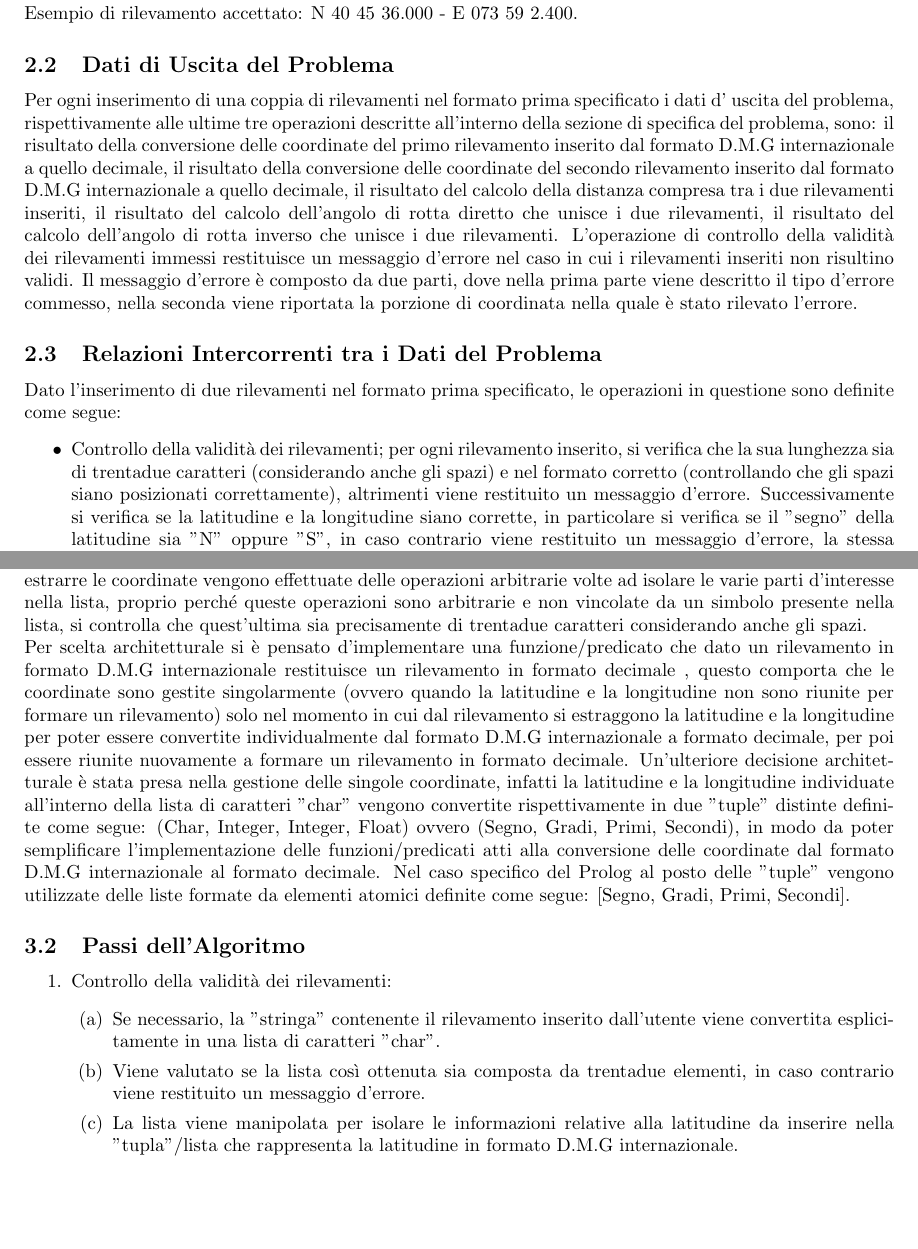
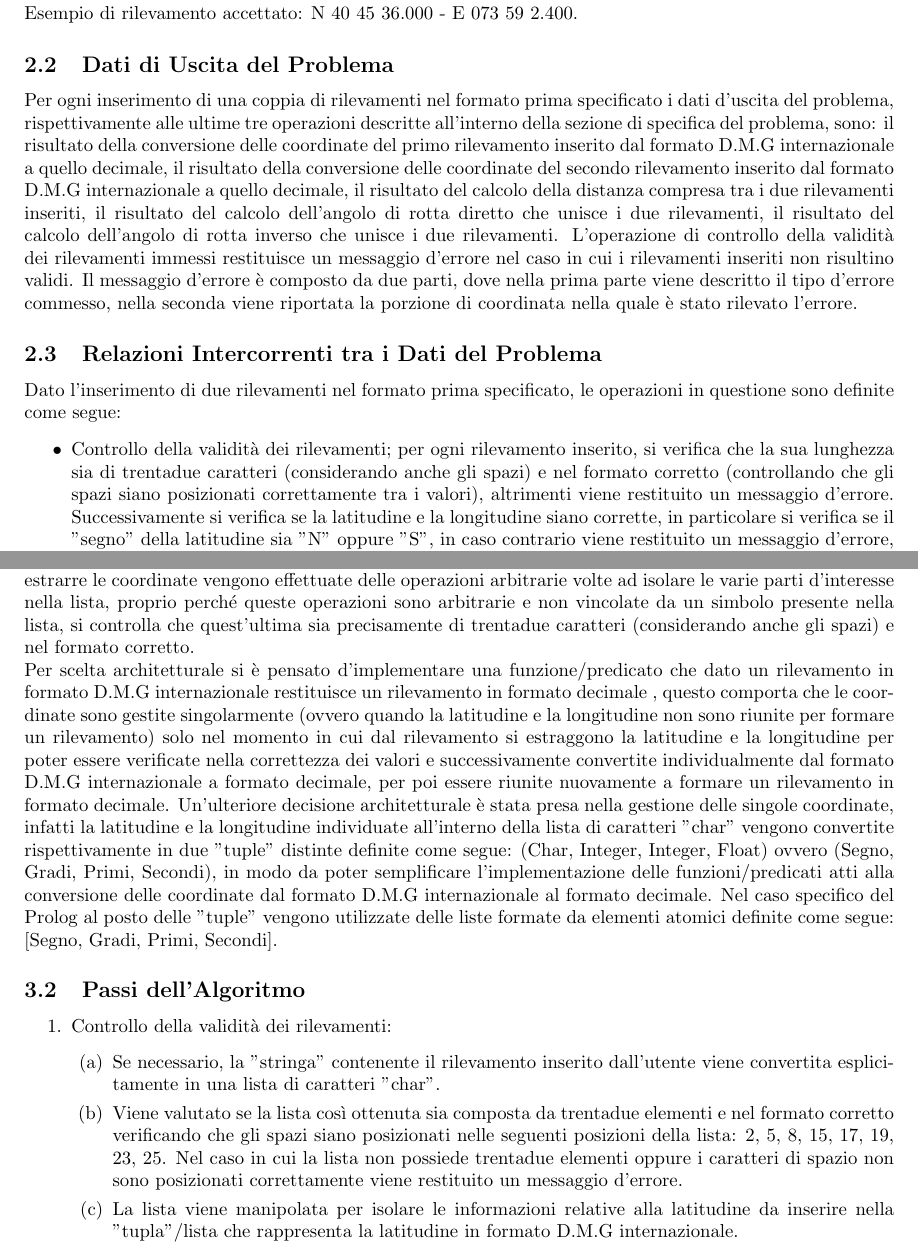
Before and after one commit to R0mb0/Course-calculator, a LaTeX document (Report/Report.tex): two parts of pages 2 and 4 of 32, joined at a grey line, cut so that both start at the same text, the shorter picture padded with empty space. Compiled offline with pdfLaTeX.

Commit message:
Minor Fixes

```diff
--- a/Report/Report.tex
+++ b/Report/Report.tex
@@ -63,13 +63,13 @@ Per ciascuna delle quattro operazioni, i dati d'ingresso del problema sono rappr
 Esempio di rilevamento accettato: N 40 45 36.000 - E 073 59 2.400.
 
 \subsection{Dati di Uscita del Problema}
-Per ogni inserimento di una coppia di rilevamenti nel formato prima specificato i dati d' uscita del problema, rispettivamente alle ultime tre operazioni descritte all'interno della sezione di specifica del problema, sono: il risultato della conversione delle coordinate del primo rilevamento inserito dal formato D.M.G internazionale a quello decimale, il risultato della conversione delle coordinate del secondo rilevamento inserito dal formato D.M.G internazionale a quello decimale, il risultato del calcolo della distanza compresa tra i due rilevamenti inseriti, il risultato del calcolo dell'angolo di rotta diretto che unisce i due rilevamenti, il risultato del calcolo dell'angolo di rotta inverso che unisce i due rilevamenti.
+Per ogni inserimento di una coppia di rilevamenti nel formato prima specificato i dati d'uscita del problema, rispettivamente alle ultime tre operazioni descritte all'interno della sezione di specifica del problema, sono: il risultato della conversione delle coordinate del primo rilevamento inserito dal formato D.M.G internazionale a quello decimale, il risultato della conversione delle coordinate del secondo rilevamento inserito dal formato D.M.G internazionale a quello decimale, il risultato del calcolo della distanza compresa tra i due rilevamenti inseriti, il risultato del calcolo dell'angolo di rotta diretto che unisce i due rilevamenti, il risultato del calcolo dell'angolo di rotta inverso che unisce i due rilevamenti.
 L'operazione di controllo della validità dei rilevamenti immessi restituisce un messaggio d'errore nel caso in cui i rilevamenti inseriti non risultino validi. Il messaggio d'errore è composto da due parti, dove nella prima parte viene descritto il tipo d'errore commesso, nella seconda viene riportata la porzione di coordinata nella quale è stato rilevato l'errore.
 
 \subsection{Relazioni Intercorrenti tra i Dati del Problema}
 Dato l'inserimento di due rilevamenti nel formato prima specificato, le operazioni in questione sono definite come segue:
 \begin{itemize}
-	\item Controllo della validità dei rilevamenti; per ogni rilevamento inserito, si verifica che la sua lunghezza sia di trentadue caratteri (considerando anche gli spazi) e nel formato corretto (controllando che gli spazi siano posizionati correttamente), altrimenti viene restituito un messaggio d'errore. Successivamente si verifica se la latitudine e la longitudine siano corrette, in particolare si verifica se il "segno" della latitudine sia "N" oppure "S", in caso contrario viene restituito un messaggio d'errore, la stessa cosa vale pure per la longitudine, controllando che il "segno" sia "E" oppure "W". Il "corpo" della latitudine e della longitudine si verifica controllando se i "gradi" della latitudine siano compresi tra il valore zero ed il valore ottantanove (estremi compresi) e se i "gradi" della longitudine siano compresi tra il valore zero ed il valore centosettantanove (estremi compresi). La verifica dei "primi" ed i "secondi" è la stessa sia per la latitudine che per la longitudine, verificando che siano compresi tra il valore zero ed il valore cinquantanove, qualora i valori dei "gradi", dei "primi" o dei "secondi" dovessero risultare sbagliati, verrà restituito un messaggio d'errore relativo al valore rilevato come errato.
+	\item Controllo della validità dei rilevamenti; per ogni rilevamento inserito, si verifica che la sua lunghezza sia di trentadue caratteri (considerando anche gli spazi) e nel formato corretto (controllando che gli spazi siano posizionati correttamente tra i valori), altrimenti viene restituito un messaggio d'errore. Successivamente si verifica se la latitudine e la longitudine siano corrette, in particolare si verifica se il "segno" della latitudine sia "N" oppure "S", in caso contrario viene restituito un messaggio d'errore, la stessa cosa vale pure per la longitudine, controllando che il "segno" sia "E" oppure "W". Il "corpo" della latitudine e della longitudine si verifica controllando se i "gradi" della latitudine siano compresi tra il valore zero ed il valore ottantanove (estremi compresi) e se i "gradi" della longitudine siano compresi tra il valore zero ed il valore centosettantanove (estremi compresi). La verifica dei "primi" ed i "secondi" è la stessa sia per la latitudine che per la longitudine, verificando che siano compresi tra il valore zero ed il valore cinquantanove, qualora i valori dei "gradi", dei "primi" o dei "secondi" dovessero risultare sbagliati, verrà restituito un messaggio d'errore relativo al valore rilevato come errato.
 
 	\item Conversione delle coordinate dalla forma D.M.G internazionale alla forma decimale; data una qualsiasi coordinata il passaggio dalla forma D.M.G internazionale alla forma decimale è definito come segue: \\
 	Decimale = (Gradi + ( ((Secondi / 60) + Primi) / 60 ) * (-1) se il Segno è  S o W).
@@ -92,8 +92,8 @@ Dato l'inserimento di due rilevamenti nel formato prima specificato, le operazio
 
 \section{Progettazione dell'Algoritmo}
 \subsection{Scelte di Progetto}
-Il rilevamento immesso dall'utente (nel quale è presente una coppia di coordinate), viene catturato dal terminale sotto forma di "stringa", pertanto il rilevamento è gestibile come una lista di caratteri "char". Per estrarre le coordinate vengono effettuate delle operazioni arbitrarie volte ad isolare le varie parti d'interesse nella lista, proprio perché queste operazioni sono arbitrarie e non vincolate da un simbolo presente nella lista, si controlla che quest'ultima sia precisamente di trentadue caratteri considerando anche gli spazi.\\
-Per scelta architetturale si è pensato d'implementare una funzione/predicato che dato un rilevamento in formato D.M.G internazionale restituisce un rilevamento in formato decimale , questo comporta che le coordinate sono gestite singolarmente (ovvero quando la latitudine e la longitudine non sono riunite per formare un rilevamento) solo nel momento in cui dal rilevamento si estraggono la latitudine e la longitudine per poter essere convertite individualmente dal formato D.M.G internazionale a formato decimale, per poi essere riunite nuovamente a formare un rilevamento in formato decimale.
+Il rilevamento immesso dall'utente (nel quale è presente una coppia di coordinate), viene catturato dal terminale sotto forma di "stringa", pertanto il rilevamento è gestibile come una lista di caratteri "char". Per estrarre le coordinate vengono effettuate delle operazioni arbitrarie volte ad isolare le varie parti d'interesse nella lista, proprio perché queste operazioni sono arbitrarie e non vincolate da un simbolo presente nella lista, si controlla che quest'ultima sia precisamente di trentadue caratteri (considerando anche gli spazi) e nel formato corretto.\\
+Per scelta architetturale si è pensato d'implementare una funzione/predicato che dato un rilevamento in formato D.M.G internazionale restituisce un rilevamento in formato decimale , questo comporta che le coordinate sono gestite singolarmente (ovvero quando la latitudine e la longitudine non sono riunite per formare un rilevamento) solo nel momento in cui dal rilevamento si estraggono la latitudine e la longitudine per poter essere verificate nella correttezza dei valori e successivamente convertite individualmente dal formato D.M.G internazionale a formato decimale, per poi essere riunite nuovamente a formare un rilevamento in formato decimale.
  Un'ulteriore decisione architetturale è stata presa nella gestione delle singole coordinate, infatti la latitudine e la longitudine individuate all'interno della lista di caratteri "char" vengono convertite rispettivamente in due "tuple" distinte definite come segue: (Char, Integer, Integer, Float) ovvero (Segno, Gradi, Primi, Secondi), in modo da poter semplificare l'implementazione delle funzioni/predicati atti alla conversione delle coordinate dal formato D.M.G internazionale al formato decimale. Nel caso specifico del Prolog al posto delle "tuple" vengono utilizzate delle liste formate da elementi atomici definite come segue:  [Segno, Gradi, Primi, Secondi].
 
 \subsection{Passi dell'Algoritmo}
@@ -103,7 +103,7 @@ Per scelta architetturale si è pensato d'implementare una funzione/predicato ch
 	\item Controllo della validità dei rilevamenti:
 	\begin{enumerate}
 		\item Se necessario, la "stringa" contenente il rilevamento inserito dall'utente viene convertita esplicitamente in una lista di caratteri "char".
-		\item Viene valutato se la lista così ottenuta sia composta da trentadue elementi, in caso contrario viene restituito un messaggio d'errore.
+		\item Viene valutato se la lista così ottenuta sia composta da trentadue elementi e nel formato corretto verificando che gli spazi siano posizionati nelle  seguenti posizioni della lista: 2, 5, 8, 15, 17, 19, 23, 25. Nel caso in cui la lista non possiede trentadue elementi oppure i caratteri di spazio non sono posizionati correttamente viene restituito un messaggio d'errore.
 		\item La lista viene manipolata per isolare le informazioni relative alla latitudine da inserire nella "tupla"/lista che rappresenta la latitudine in formato D.M.G internazionale.
 		\item La lista iniziale viene nuovamente manipolata per isolare le informazioni relative alla longitudine da inserire nella "tupla"/lista che rappresenta la longitudine in formato D.M.G internazionale.
 		\item Si esegue la verifica delle informazioni contenute all'interno della "tupla"/lista rappresentante la latitudine in formato D.M.G internazionale, verificando nel seguente ordine:  la correttezza del "segno" controllando che sia "N" oppure "S", i "gradi" controllando che siano compresi tra il valore zero ed il valore ottantanove (estremi compresi), i "primi" ed i "secondi" controllando che entrambi i valori siano compresi tra il valore zero ed il valore cinquantanove (estremi compresi). Nel caso in cui uno dei quattro controlli dovesse rilevare un errore, viene restituito un messaggio nel quale si descrive il tipo d'errore riscontrato.
```
